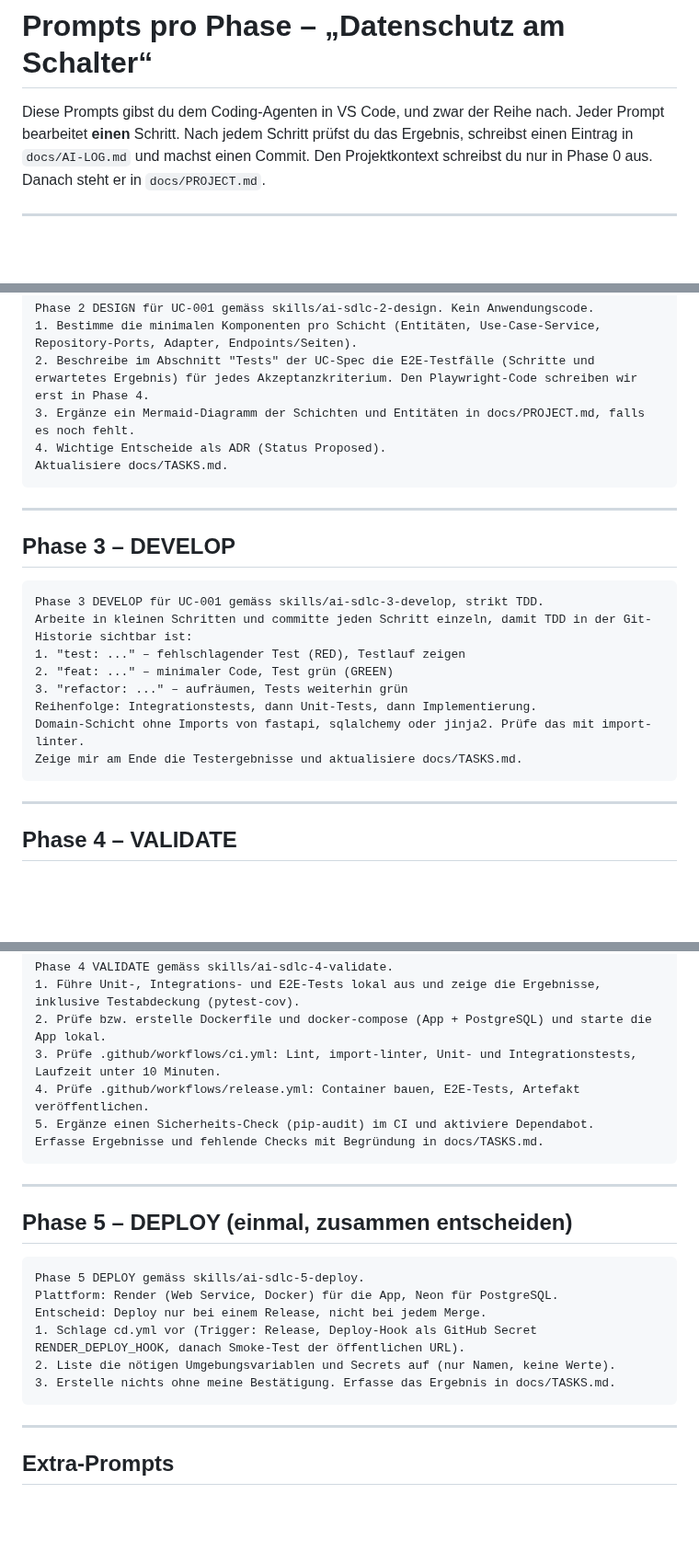
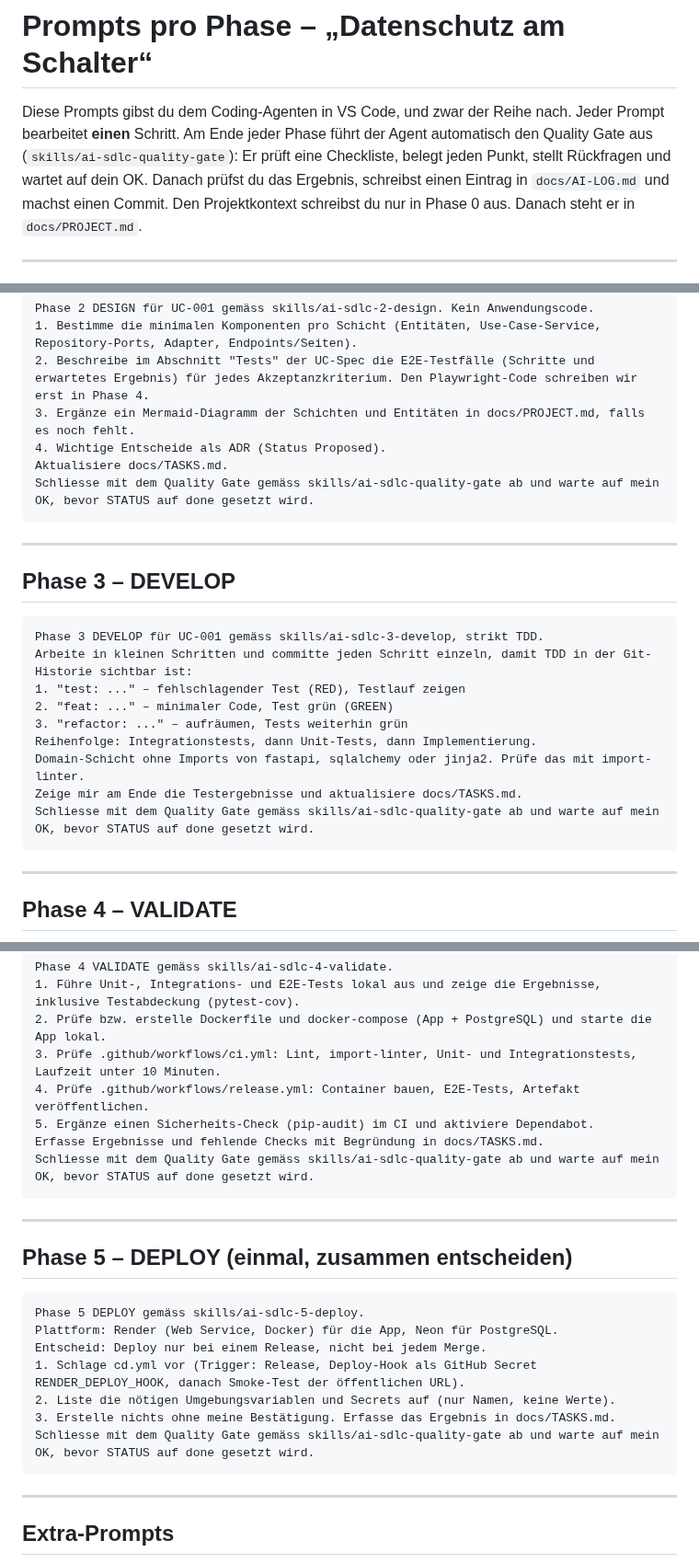
Before and after one commit to sibslusi/Project-AIAssisted, a Markdown page: docs/PROMPTS.md, 3 parts joined by grey strips. Shown at 92% size. GitHub-like rendering; blank space fills up the shorter version.

````diff
--- a/docs/PROMPTS.md
+++ b/docs/PROMPTS.md
@@ -1,7 +1,7 @@
 # Prompts pro Phase – „Datenschutz am Schalter“
 
 Diese Prompts gibst du dem Coding-Agenten in VS Code, und zwar der Reihe nach. Jeder Prompt bearbeitet **einen** Schritt.
-Nach jedem Schritt prüfst du das Ergebnis, schreibst einen Eintrag in `docs/AI-LOG.md` und machst einen Commit.
+Am Ende jeder Phase führt der Agent automatisch den Quality Gate aus (`skills/ai-sdlc-quality-gate`): Er prüft eine Checkliste, belegt jeden Punkt, stellt Rückfragen und wartet auf dein OK. Danach prüfst du das Ergebnis, schreibst einen Eintrag in `docs/AI-LOG.md` und machst einen Commit.
 Den Projektkontext schreibst du nur in Phase 0 aus. Danach steht er in `docs/PROJECT.md`.
 
 ---
@@ -95,6 +97,7 @@ Phase 2 DESIGN für UC-001 gemäss skills/ai-sdlc-2-design. Kein Anwendungscode.
 3. Ergänze ein Mermaid-Diagramm der Schichten und Entitäten in docs/PROJECT.md, falls es noch fehlt.
 4. Wichtige Entscheide als ADR (Status Proposed).
 Aktualisiere docs/TASKS.md.
+Schliesse mit dem Quality Gate gemäss skills/ai-sdlc-quality-gate ab und warte auf mein OK, bevor STATUS auf done gesetzt wird.
 ```
 
 ---
@@ -110,6 +113,7 @@ Arbeite in kleinen Schritten und committe jeden Schritt einzeln, damit TDD in de
 Reihenfolge: Integrationstests, dann Unit-Tests, dann Implementierung.
 Domain-Schicht ohne Imports von fastapi, sqlalchemy oder jinja2. Prüfe das mit import-linter.
 Zeige mir am Ende die Testergebnisse und aktualisiere docs/TASKS.md.
+Schliesse mit dem Quality Gate gemäss skills/ai-sdlc-quality-gate ab und warte auf mein OK, bevor STATUS auf done gesetzt wird.
 ```
 
 ---
@@ -124,6 +128,7 @@ Phase 4 VALIDATE gemäss skills/ai-sdlc-4-validate.
 4. Prüfe .github/workflows/release.yml: Container bauen, E2E-Tests, Artefakt veröffentlichen.
 5. Ergänze einen Sicherheits-Check (pip-audit) im CI und aktiviere Dependabot.
 Erfasse Ergebnisse und fehlende Checks mit Begründung in docs/TASKS.md.
+Schliesse mit dem Quality Gate gemäss skills/ai-sdlc-quality-gate ab und warte auf mein OK, bevor STATUS auf done gesetzt wird.
 ```
 
 ---
@@ -137,6 +142,7 @@ Entscheid: Deploy nur bei einem Release, nicht bei jedem Merge.
 1. Schlage cd.yml vor (Trigger: Release, Deploy-Hook als GitHub Secret RENDER_DEPLOY_HOOK, danach Smoke-Test der öffentlichen URL).
 2. Liste die nötigen Umgebungsvariablen und Secrets auf (nur Namen, keine Werte).
 3. Erstelle nichts ohne meine Bestätigung. Erfasse das Ergebnis in docs/TASKS.md.
+Schliesse mit dem Quality Gate gemäss skills/ai-sdlc-quality-gate ab und warte auf mein OK, bevor STATUS auf done gesetzt wird.
 ```
 
 ---
````
Also changed, not shown: other parts of docs/PROMPTS.md (+2 -0 lines), AGENTS.md (+2 -0 lines), skills/ai-sdlc-quality-gate/SKILL.md (added, +98 -0 lines).
